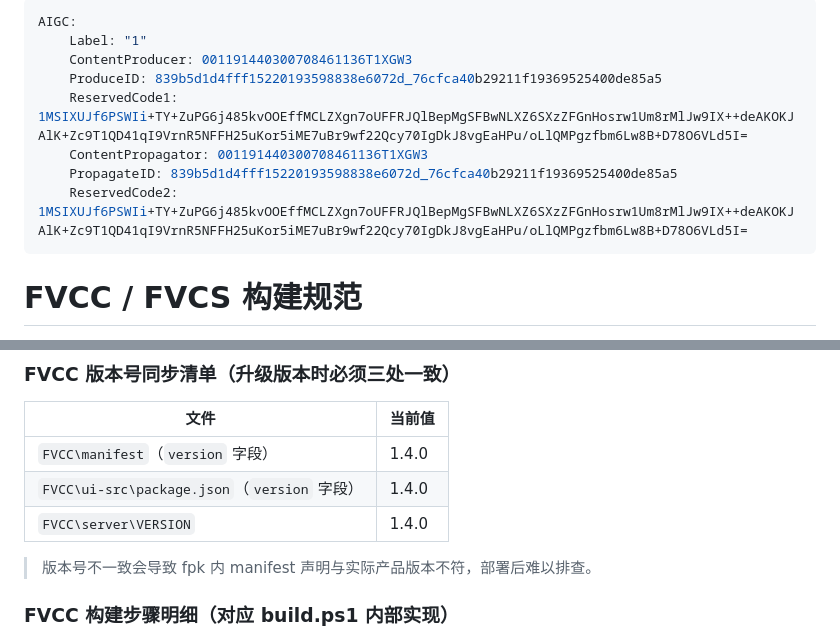
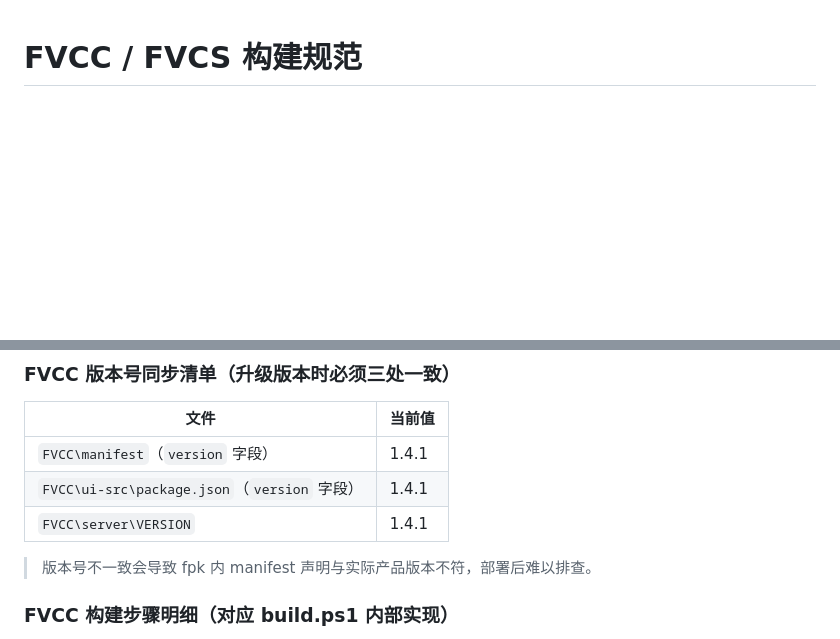
Before and after one commit to hgmmm25/Fnos.VideoConversion, a Markdown page: BUILD.md, 2 parts joined by grey strips. GitHub-like rendering; blank space fills up the shorter version.

```diff
--- a/BUILD.md
+++ b/BUILD.md
@@ -1,13 +1,2 @@
----
-AIGC:
-    Label: "1"
-    ContentProducer: 001191440300708461136T1XGW3
-    ProduceID: 839b5d1d4fff15220193598838e6072d_76cfca40b29211f19369525400de85a5
-    ReservedCode1: 1MSIXUJf6PSWIi+TY+ZuPG6j485kvOOEffMCLZXgn7oUFFRJQlBepMgSFBwNLXZ6SXzZFGnHosrw1Um8rMlJw9IX++deAKOKJAlK+Zc9T1QD41qI9VrnR5NFFH25uKor5iME7uBr9wf22Qcy70IgDkJ8vgEaHPu/oLlQMPgzfbm6Lw8B+D78O6VLd5I=
-    ContentPropagator: 001191440300708461136T1XGW3
-    PropagateID: 839b5d1d4fff15220193598838e6072d_76cfca40b29211f19369525400de85a5
-    ReservedCode2: 1MSIXUJf6PSWIi+TY+ZuPG6j485kvOOEffMCLZXgn7oUFFRJQlBepMgSFBwNLXZ6SXzZFGnHosrw1Um8rMlJw9IX++deAKOKJAlK+Zc9T1QD41qI9VrnR5NFFH25uKor5iME7uBr9wf22Qcy70IgDkJ8vgEaHPu/oLlQMPgzfbm6Lw8B+D78O6VLd5I=
----
-
 # FVCC / FVCS 构建规范
 
@@ -89,9 +78,9 @@ cd D:\Fnos.VideoConversion
 
 | 文件 | 当前值 |
 |------|--------|
-| `FVCC\manifest`（`version` 字段） | 1.4.0 |
-| `FVCC\ui-src\package.json`（`version` 字段） | 1.4.0 |
-| `FVCC\server\VERSION` | 1.4.0 |
+| `FVCC\manifest`（`version` 字段） | 1.4.1 |
+| `FVCC\ui-src\package.json`（`version` 字段） | 1.4.1 |
+| `FVCC\server\VERSION` | 1.4.1 |
 
 > 版本号不一致会导致 fpk 内 manifest 声明与实际产品版本不符，部署后难以排查。
 
```
Also changed, not shown: other parts of BUILD.md (+1 -1 lines), FVCC/README.md (added, +70 -0 lines), README.md (+25 -4 lines).
